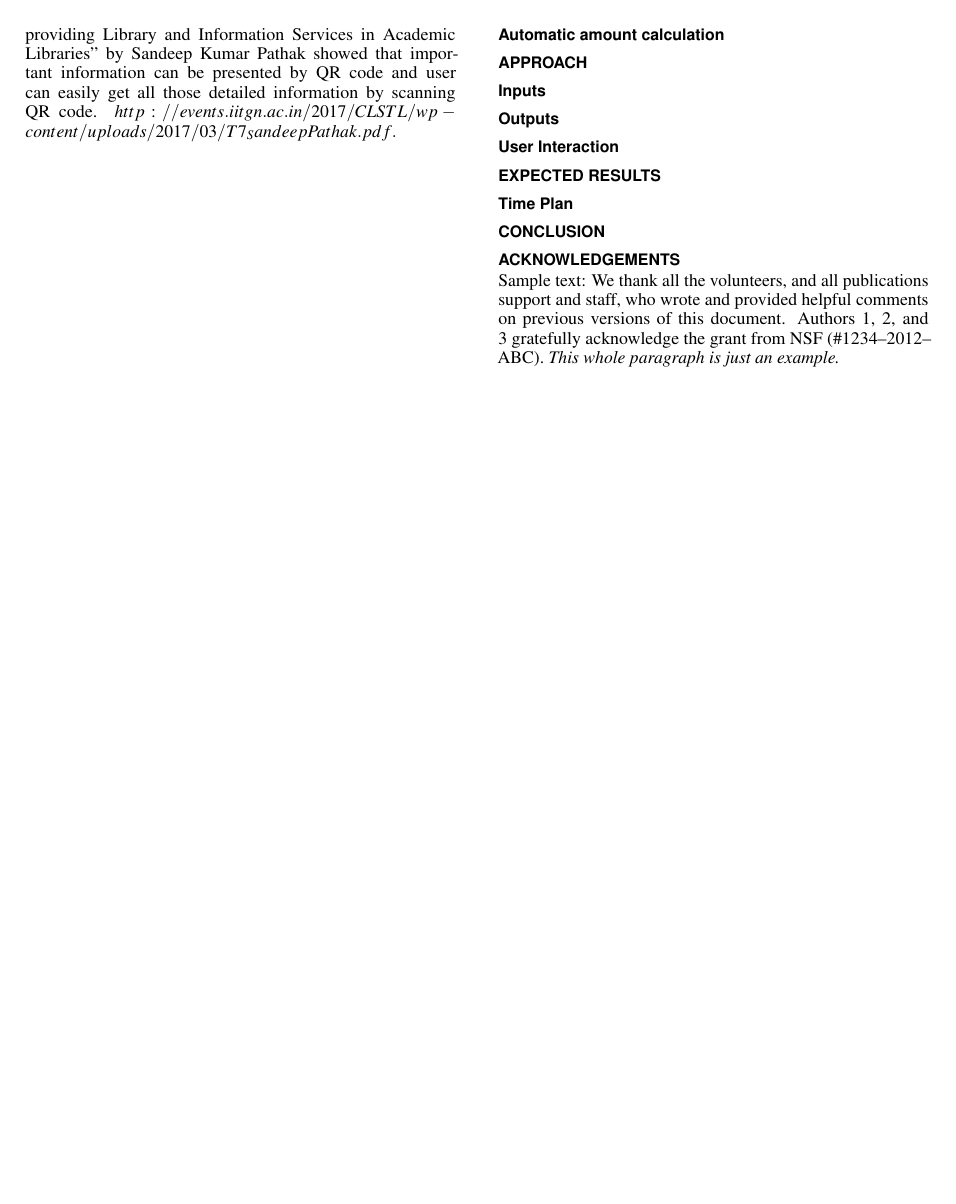
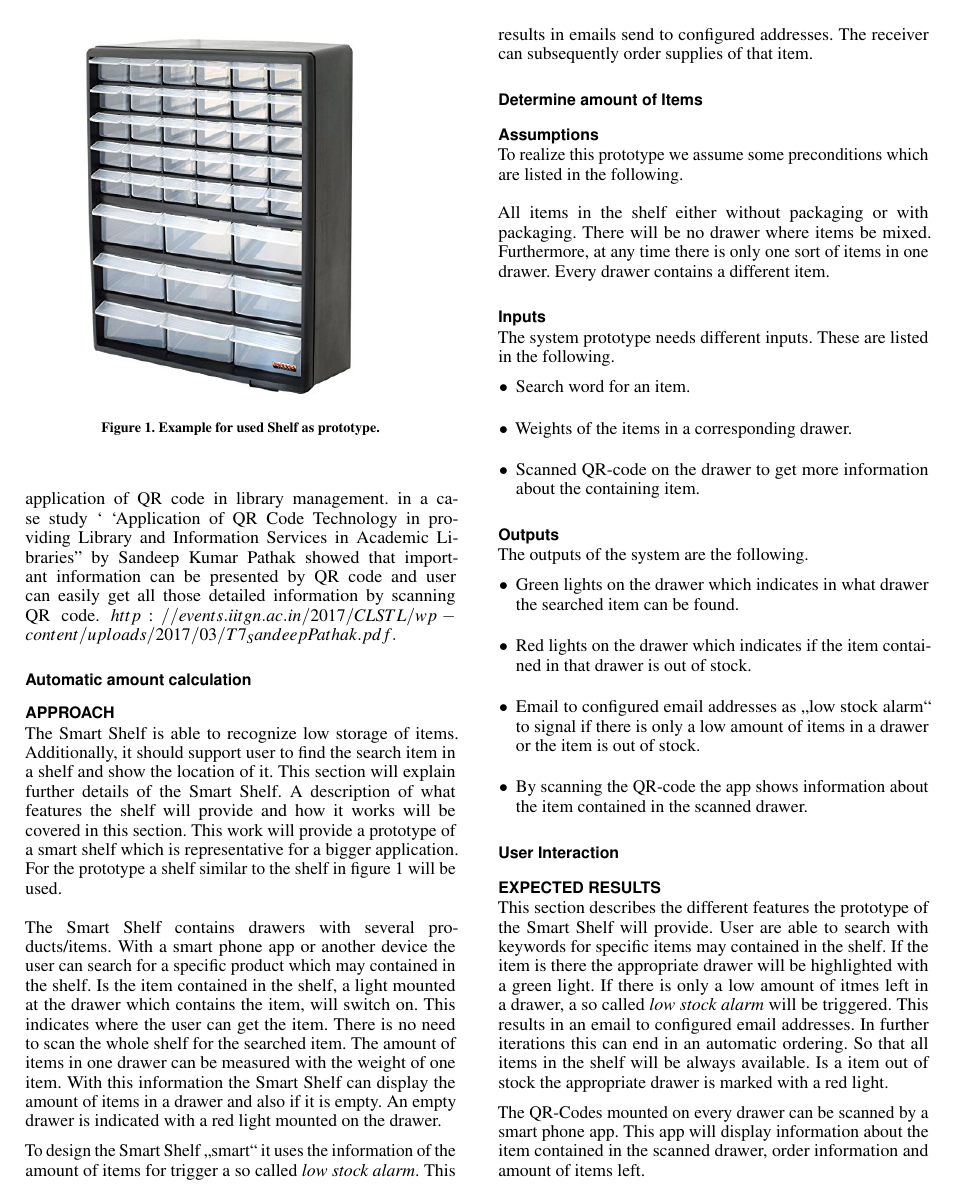
Before and after one commit to kedenk/smartshelf, a LaTeX document (project proposal/project_proposal.tex): page 2 of 2 before the commit and page 2 of 3 after it. Compiled offline with pdfLaTeX.

Commit message:
Started with section 'approach'

```diff
--- a/project proposal/project_proposal.tex
+++ b/project proposal/project_proposal.tex
@@ -58,6 +58,8 @@
 \usepackage{color}
 \usepackage{booktabs}
 \usepackage{textcomp}
+
+\usepackage[ngerman]{babel}
 
 % Some optional stuff you might like/need.
 \usepackage{microtype}        % Improved Tracking and Kerning
@@ -206,15 +208,88 @@ Kumar Pathak showed that important information can be presented by QR code and u
 
 
 \section{Approach}
+The Smart Shelf is able to recognize low storage of items.
+Additionally, it should support user to find the search item in a shelf and show the location of it.
+This section will explain further details of the Smart Shelf.
+A description of what features the shelf will provide and how it works will be covered in this section.
+This work will provide a prototype of a smart shelf which is representative for a bigger application.
+For the prototype a shelf similar to the shelf in figure \ref{fig:example_shelf} will be used.
+%
+\begin{figure}
+	\includegraphics[width=0.9\columnwidth]{figures/example-prototype-shelf}
+	\caption{Example for used Shelf as prototype.}~\label{fig:example_shelf}
+\end{figure}
+%
+\\
+\\
+The Smart Shelf contains drawers with several products/items.
+With a smart phone app or another device the user can search for a specific product which may contained in the shelf.
+Is the item contained in the shelf, a light mounted at the drawer which contains the item, will switch on.
+This indicates where the user can get the item.
+There is no need to scan the whole shelf for the searched item.
+The amount of items in one drawer can be measured with the weight of one item.
+With this information the Smart Shelf can display the amount of items in a drawer and also if it is empty.
+An empty drawer is indicated with a red light mounted on the drawer.
+
+To design the Smart Shelf \glqq{}smart\grqq{} it uses the information of the amount of items for trigger a so called \textit{low stock alarm}.
+This results in emails send to configured addresses.
+The receiver can subsequently order supplies of that item.
+
+
+\subsection{Determine amount of Items}
+
+
+
+\subsection{Assumptions}
+To realize this prototype we assume some preconditions which are listed in the following.
+\\
+\\
+All items in the shelf either without packaging or with packaging.
+There will be no drawer where items be mixed.
+Furthermore, at any time there is only one sort of items in one drawer.
+Every drawer contains a different item.
+
 
 \subsection{Inputs}
+The system prototype needs different inputs.
+These are listed in the following.
+%
+\begin{itemize}
+	\item Search word for an item.
+	\item Weights of the items in a corresponding drawer.
+	\item Scanned QR-code on the drawer to get more information about the containing item.
+\end{itemize}
+
+
 \subsection{Outputs}
+The outputs of the system are the following.
+%
+\begin{itemize}
+	\item Green lights on the drawer which indicates in what drawer the searched item can be found.
+	\item Red lights on the drawer which indicates if the item contained in that drawer is out of stock.
+	\item Email to configured email addresses as \glqq{}low stock alarm\grqq{} to signal if there is only a low amount of items in a drawer or the item is out of stock.
+	\item By scanning the QR-code the app shows information about the item contained in the scanned drawer.
+\end{itemize}
+
+
 \subsection{User Interaction}
 
+
 \section{Expected Results}
+This section describes the different features the prototype of the Smart Shelf will provide.
+User are able to search with keywords for specific items may contained in the shelf.
+If the item is there the appropriate drawer will be highlighted with a green light.
+If there is only a low amount of itmes left in a drawer, a so called \textit{low stock alarm} will be triggered.
+This results in an email to configured email addresses.
+In further iterations this can end in an automatic ordering.
+So that all items in the shelf will be always available.
+Is a item out of stock the appropriate drawer is marked with a red light.
+
+The QR-Codes mounted on every drawer can be scanned by a smart phone app.
+This app will display information about the item contained in the scanned drawer, order information and amount of items left.
 
 
-\subsection{Time Plan}
+\section{Time Plan}
 
 
 
```
Also changed, not shown: project proposal/figures/example-prototype-shelf.jpg (added), project proposal/project_proposal.tex (2 more changed lines).
